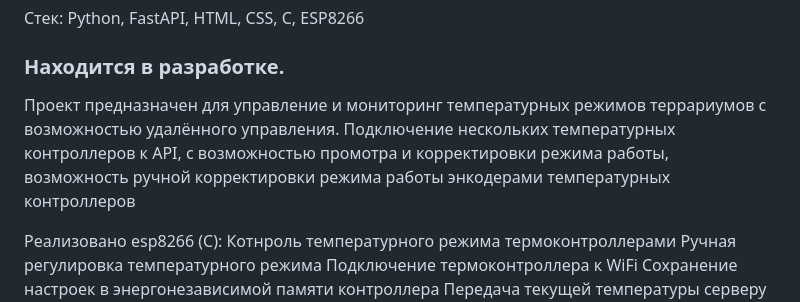
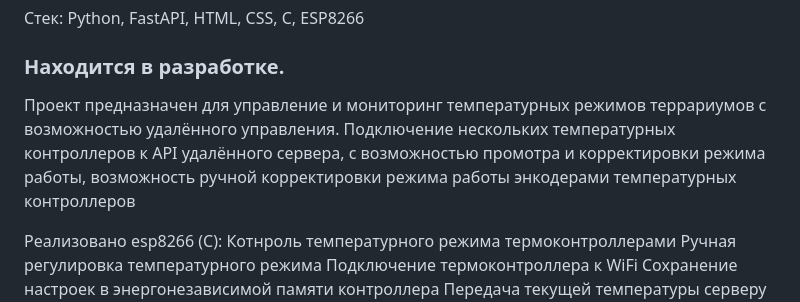
Before and after one commit to CrockoMan/thermo_sensors, a Markdown page: README.md, the part around the change. Rendered like a GitHub page.

```diff
--- a/README.md
+++ b/README.md
@@ -1,7 +1,7 @@
 # Управление и мониторинг режима работы термоконтроллеров
 Стек: Python, FastAPI, HTML, CSS, C, ESP8266
 ### Находится в разработке.
-Проект предназначен для управление и мониторинг температурных режимов террариумов с возможностью удалённого управления. Подключение нескольких температурных контроллеров к API, с возможностью промотра и корректировки режима работы, возможность ручной корректировки режима работы энкодерами температурных контроллеров</br></br>
+Проект предназначен для управление и мониторинг температурных режимов террариумов с возможностью удалённого управления. Подключение нескольких температурных контроллеров к API удалённого сервера, с возможностью промотра и корректировки режима работы, возможность ручной корректировки режима работы энкодерами температурных контроллеров</br></br>
 
 Реализовано esp8266 (C):</br>
 Котнроль температурного режима термоконтроллерами</br>
```
